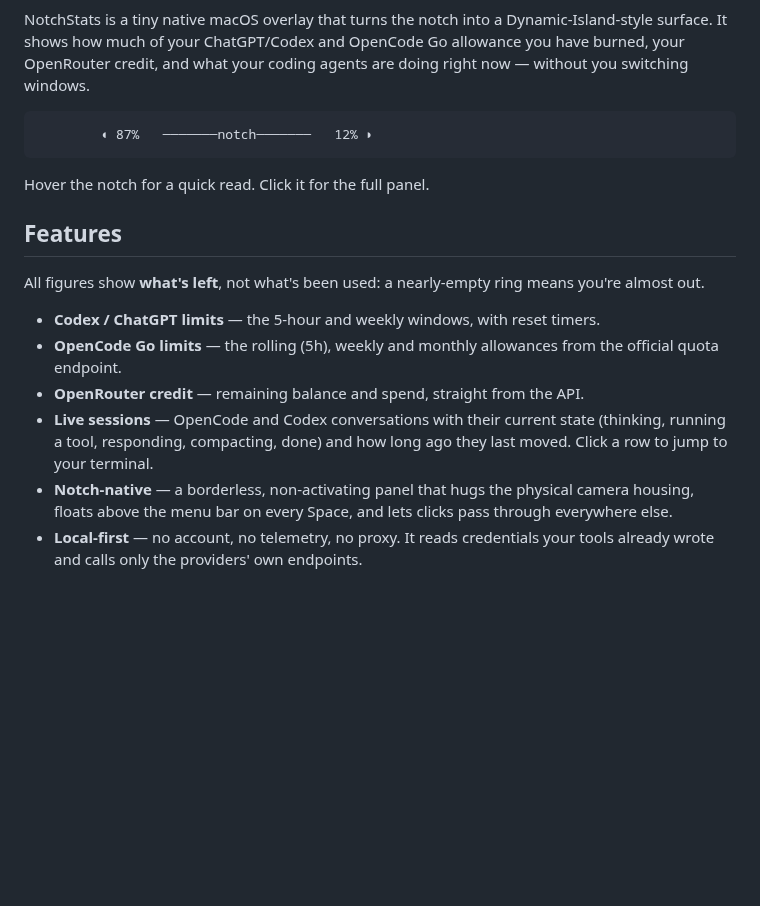
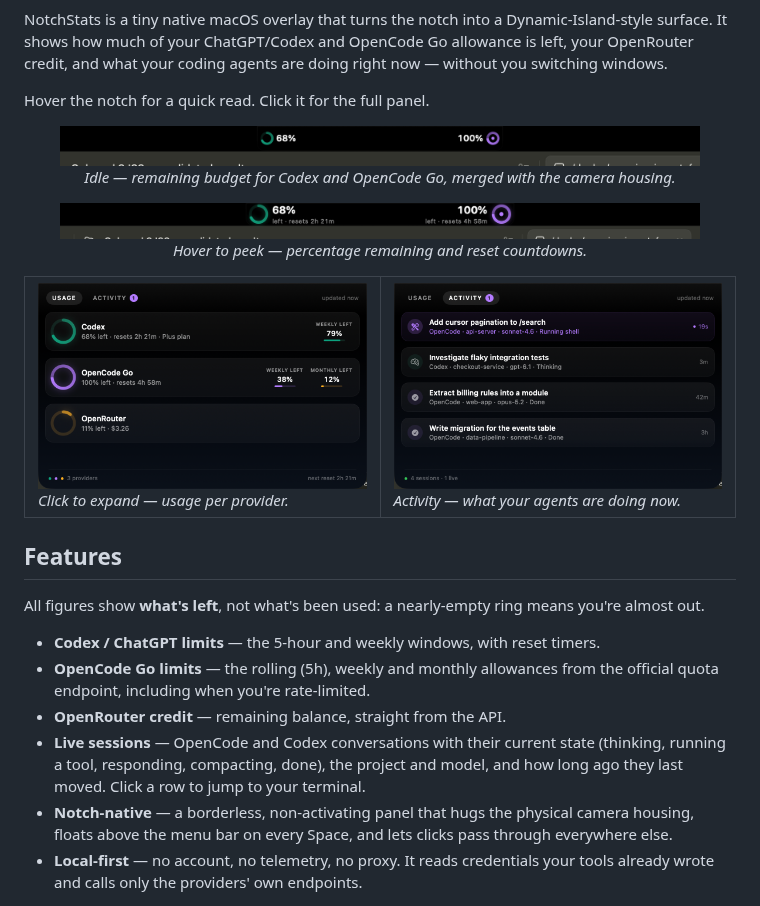
Before and after one commit to unnipv/notch-stats, a Markdown page: README.md, the part around one of its changes. Rendered like a GitHub page; pictures changed too: docs/screenshots/activity.png (added), docs/screenshots/collapsed.png (added), docs/screenshots/peek.png (added); blank space fills up the shorter version.

````diff
--- a/README.md
+++ b/README.md
@@ -5,13 +10,28 @@
 NotchStats is a tiny native macOS overlay that turns the notch into a
 Dynamic-Island-style surface. It shows how much of your ChatGPT/Codex and
-OpenCode Go allowance you have burned, your OpenRouter credit, and what your
-coding agents are doing right now — without you switching windows.
-
-```
-        ◖ 87%   ───────notch───────   12% ◗
-```
+OpenCode Go allowance is left, your OpenRouter credit, and what your coding
+agents are doing right now — without you switching windows.
 
 Hover the notch for a quick read. Click it for the full panel.
+
+<p align="center">
+  <img src="docs/screenshots/collapsed.png" width="640" alt="NotchStats collapsed in the notch">
+  <br>
+  <em>Idle — remaining budget for Codex and OpenCode Go, merged with the camera housing.</em>
+</p>
+
+<p align="center">
+  <img src="docs/screenshots/peek.png" width="640" alt="NotchStats peek on hover">
+  <br>
+  <em>Hover to peek — percentage remaining and reset countdowns.</em>
+</p>
+
+<table>
+<tr>
+<td width="50%"><img src="docs/screenshots/usage.png" alt="Usage panel"><br><em>Click to expand — usage per provider.</em></td>
+<td width="50%"><img src="docs/screenshots/activity.png" alt="Activity panel"><br><em>Activity — what your agents are doing now.</em></td>
+</tr>
+</table>
 
 ## Features
 
@@ -20,11 +40,11 @@ you're almost out.
 
 - **Codex / ChatGPT limits** — the 5-hour and weekly windows, with reset timers.
 - **OpenCode Go limits** — the rolling (5h), weekly and monthly allowances from
-  the official quota endpoint.
-- **OpenRouter credit** — remaining balance and spend, straight from the API.
+  the official quota endpoint, including when you're rate-limited.
+- **OpenRouter credit** — remaining balance, straight from the API.
 - **Live sessions** — OpenCode and Codex conversations with their current state
-  (thinking, running a tool, responding, compacting, done) and how long ago they
-  last moved. Click a row to jump to your terminal.
+  (thinking, running a tool, responding, compacting, done), the project and
+  model, and how long ago they last moved. Click a row to jump to your terminal.
 - **Notch-native** — a borderless, non-activating panel that hugs the physical
   camera housing, floats above the menu bar on every Space, and lets clicks pass
   through everywhere else.
````
Also changed, not shown: other parts of README.md (+79 -10 lines), 6 other files.
